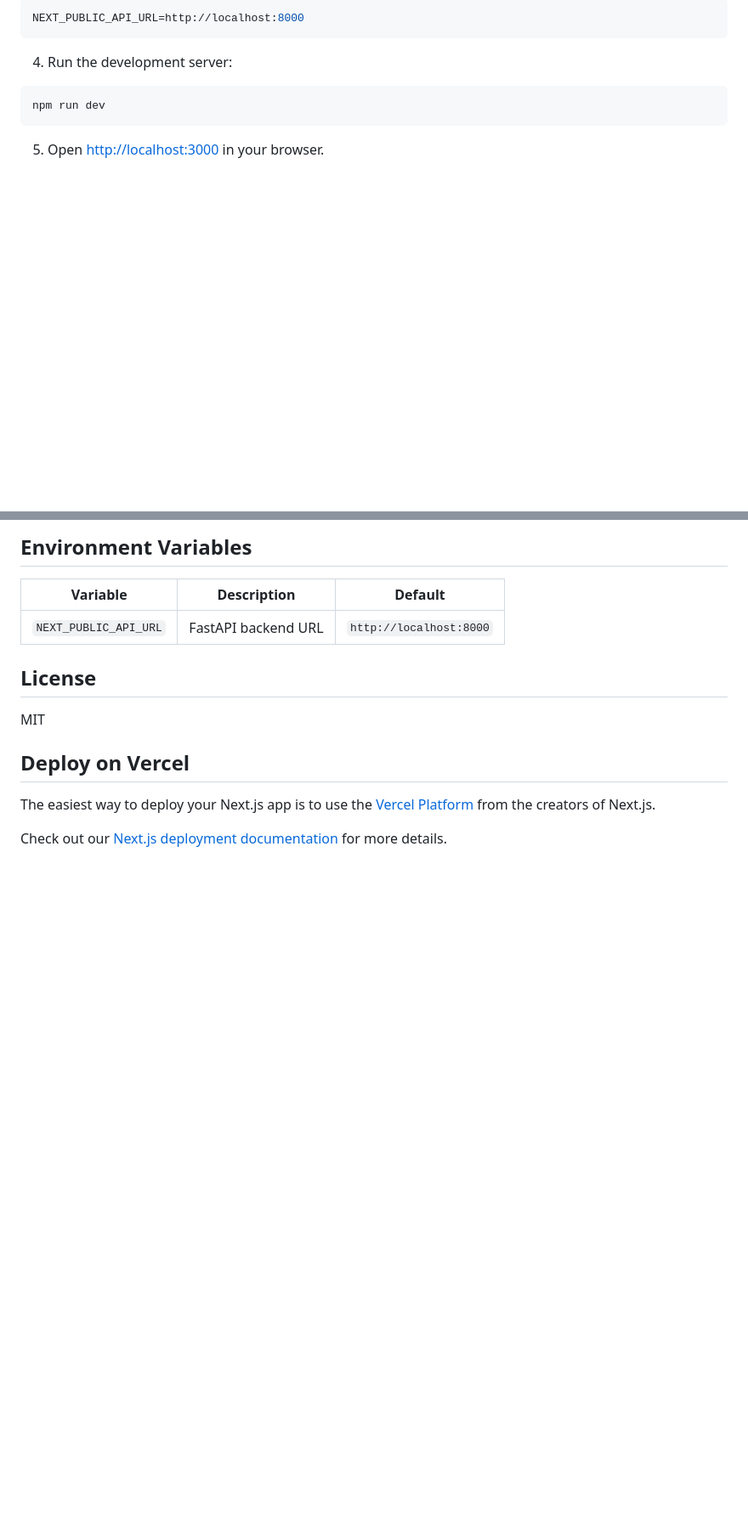
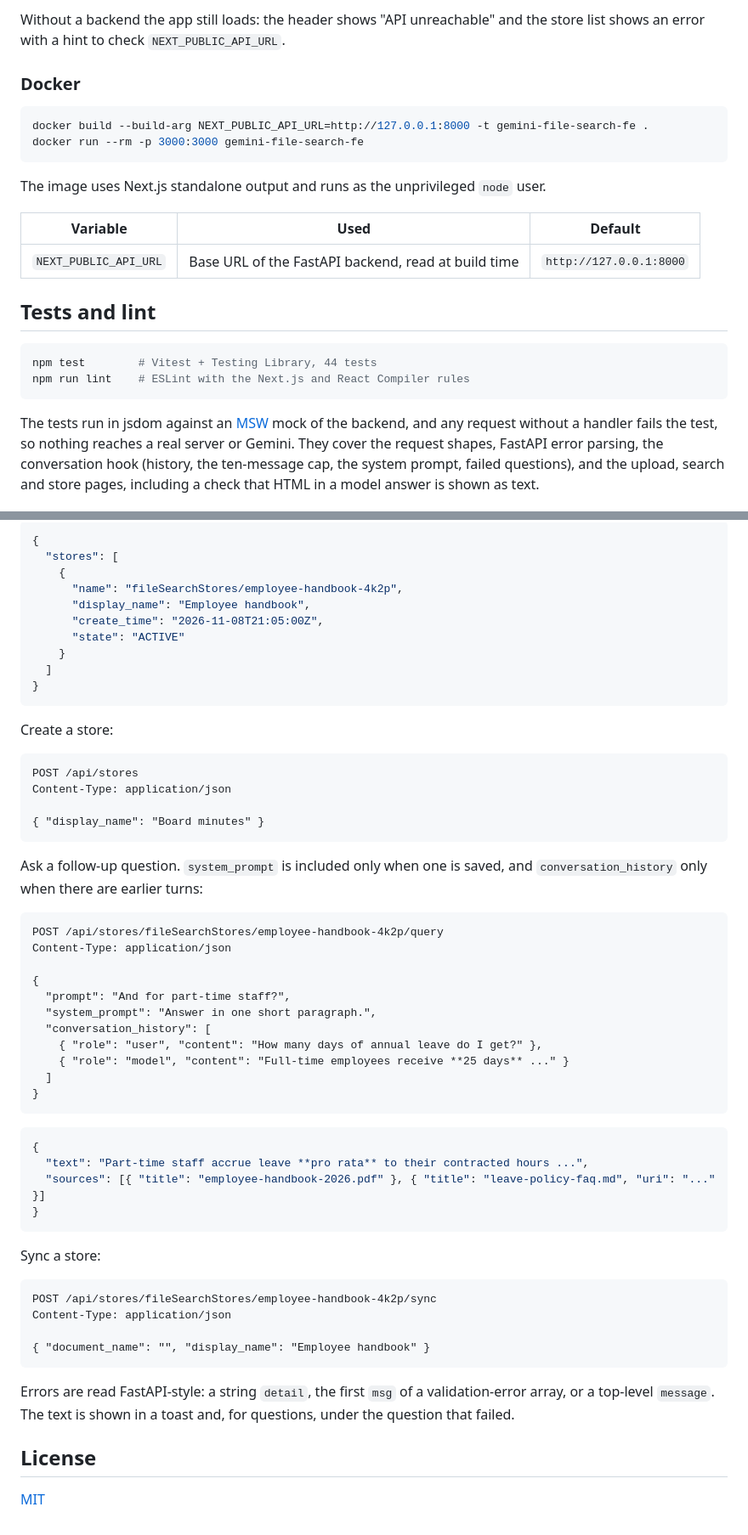
Before and after one commit to MehrozAli/Gemini-File-Search-FE, a Markdown page: README.md, 2 parts joined by grey strips. Shown at 85% size. GitHub-like rendering; blank space fills up the shorter version.

````diff
--- a/README.md
+++ b/README.md
@@ -46,13 +41,25 @@ cp .env.local.example .env.local
 
-```env
-NEXT_PUBLIC_API_URL=http://localhost:8000
+Without a backend the app still loads: the header shows "API unreachable" and the store list shows an error with a hint to check `NEXT_PUBLIC_API_URL`.
+
+### Docker
+
+```bash
+docker build --build-arg NEXT_PUBLIC_API_URL=http://127.0.0.1:8000 -t gemini-file-search-fe .
+docker run --rm -p 3000:3000 gemini-file-search-fe
 ```
 
-4. Run the development server:
+The image uses Next.js standalone output and runs as the unprivileged `node` user.
+
+| Variable | Used | Default |
+| --- | --- | --- |
+| `NEXT_PUBLIC_API_URL` | Base URL of the FastAPI backend, read at build time | `http://127.0.0.1:8000` |
+
+## Tests and lint
 
 ```bash
-npm run dev
+npm test        # Vitest + Testing Library, 44 tests
+npm run lint    # ESLint with the Next.js and React Compiler rules
 ```
 
-5. Open [http://localhost:3000](http://localhost:3000) in your browser.
+The tests run in jsdom against an [MSW](https://mswjs.io/) mock of the backend, and any request without a handler fails the test, so nothing reaches a real server or Gemini. They cover the request shapes, FastAPI error parsing, the conversation hook (history, the ten-message cap, the system prompt, failed questions), and the upload, search and store pages, including a check that HTML in a model answer is shown as text.
 
@@ -149,18 +122,61 @@ npm run lint
 ```
 
-## Environment Variables
+```json
+{
+  "stores": [
+    {
+      "name": "fileSearchStores/employee-handbook-4k2p",
+      "display_name": "Employee handbook",
+      "create_time": "2026-11-08T21:05:00Z",
+      "state": "ACTIVE"
+    }
+  ]
+}
+```
 
-| Variable | Description | Default |
-|----------|-------------|---------|
-| `NEXT_PUBLIC_API_URL` | FastAPI backend URL | `http://localhost:8000` |
+Create a store:
+
+```http
+POST /api/stores
+Content-Type: application/json
+
+{ "display_name": "Board minutes" }
+```
+
+Ask a follow-up question. `system_prompt` is included only when one is saved, and `conversation_history` only when there are earlier turns:
+
+```http
+POST /api/stores/fileSearchStores/employee-handbook-4k2p/query
+Content-Type: application/json
+
+{
+  "prompt": "And for part-time staff?",
+  "system_prompt": "Answer in one short paragraph.",
+  "conversation_history": [
+    { "role": "user", "content": "How many days of annual leave do I get?" },
+    { "role": "model", "content": "Full-time employees receive **25 days** ..." }
+  ]
+}
+```
+
+```json
+{
+  "text": "Part-time staff accrue leave **pro rata** to their contracted hours ...",
+  "sources": [{ "title": "employee-handbook-2026.pdf" }, { "title": "leave-policy-faq.md", "uri": "..." }]
+}
+```
+
+Sync a store:
+
+```http
+POST /api/stores/fileSearchStores/employee-handbook-4k2p/sync
+Content-Type: application/json
+
+{ "document_name": "", "display_name": "Employee handbook" }
+```
+
+Errors are read FastAPI-style: a string `detail`, the first `msg` of a validation-error array, or a top-level `message`. The text is shown in a toast and, for questions, under the question that failed.
 
 ## License
 
-MIT
-
-
-## Deploy on Vercel
-
-The easiest way to deploy your Next.js app is to use the [Vercel Platform](https://vercel.com/new?utm_medium=default-template&filter=next.js&utm_source=create-next-app&utm_campaign=create-next-app-readme) from the creators of Next.js.
-
-Check out our [Next.js deployment documentation](https://nextjs.org/docs/app/building-your-application/deploying) for more details.
+[MIT](LICENSE)
````
Also changed, not shown: other parts of README.md (+68 -107 lines), SETUP_COMPLETE.md (deleted, +0 -191 lines), docs/screenshots/dashboard-desktop.png (added), docs/screenshots/search-desktop.png (added), docs/screenshots/search-mobile.png (added), docs/screenshots/upload-desktop.png (added), 4 other files.
